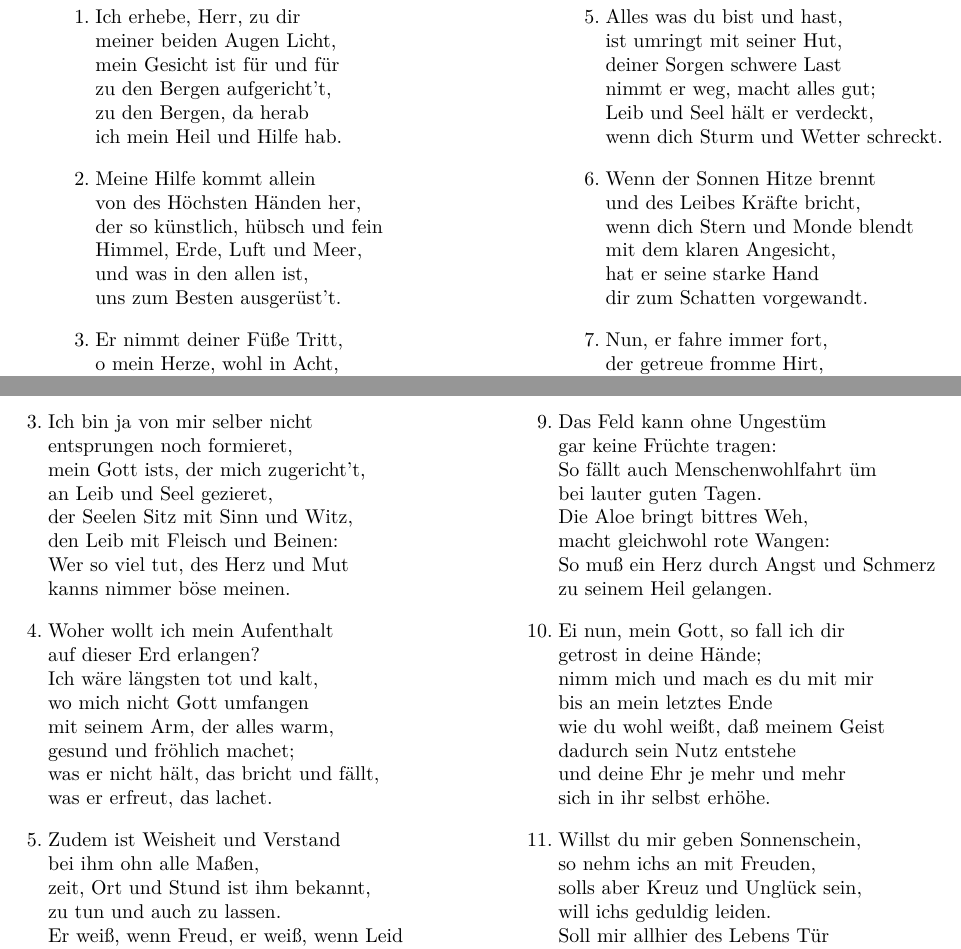
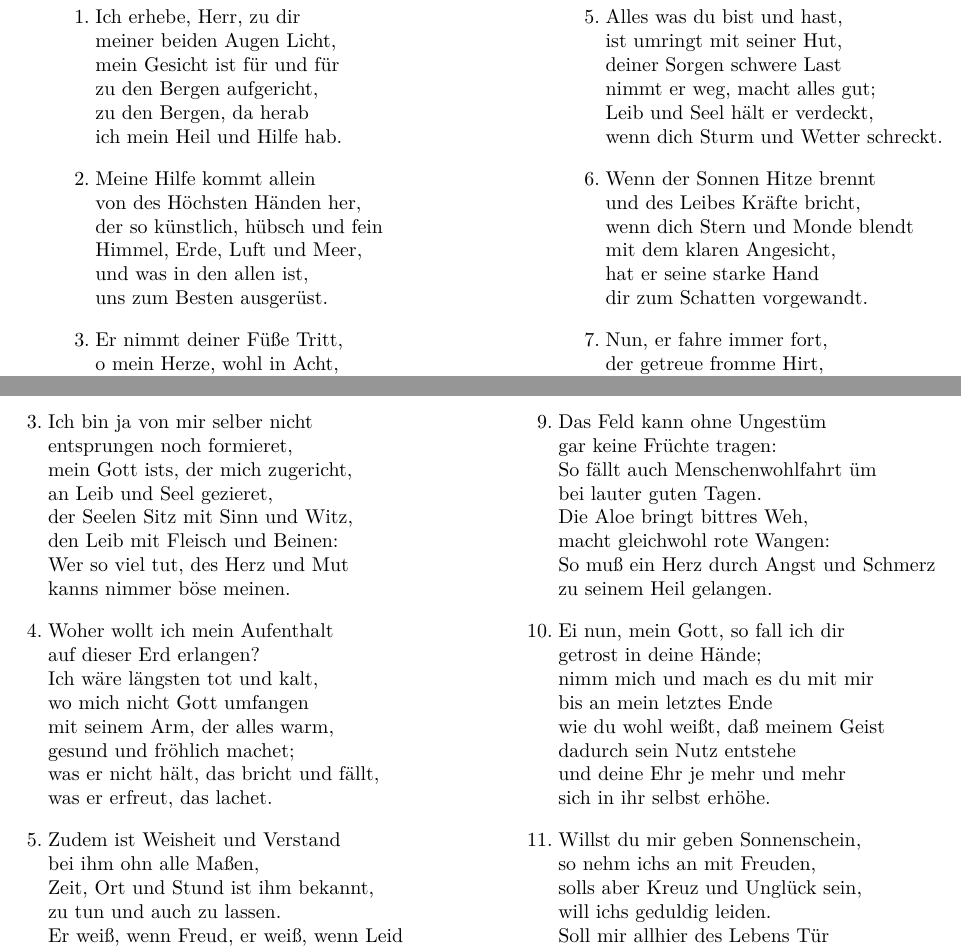
Before and after one commit to dvolkman11/paulgerhardt, a LaTeX book (pg-main-v01.tex, which reads pg-Ich-erhebe-Herr.tex, pg-Ich-hab-in.tex): two parts of pages 77 and 78 of 182, joined at a grey line, cut so that both start at the same text. Compiled offline with pdfLaTeX.

Commit message:
Spellcheck

```diff
--- a/pg-Ich-erhebe-Herr.tex
+++ b/pg-Ich-erhebe-Herr.tex
@@ -14,7 +14,7 @@
 \flagverse{1.} Ich erhebe, Herr, zu dir\\
 meiner beiden Augen Licht,\\
 mein Gesicht ist für und für\\
-zu den Bergen aufgericht't,\\
+zu den Bergen aufgericht,\\
 zu den Bergen, da herab\\
 ich mein Heil und Hilfe hab.
 
@@ -23,7 +23,7 @@ von des Höchsten Händen her,\\
 der so künstlich, hübsch und fein\\
 Himmel, Erde, Luft und Meer,\\
 und was in den allen ist,\\
-uns zum Besten ausgerüst't.
+uns zum Besten ausgerüst.
 
 \flagverse{3.} Er nimmt deiner Füße Tritt,\\
 o mein Herze, wohl in Acht,\\
--- a/pg-Ich-hab-in.tex
+++ b/pg-Ich-hab-in.tex
@@ -31,7 +31,7 @@ mich wieder zu erhöhen.
 
 \flagverse{3.} Ich bin ja von mir selber nicht\\
 entsprungen noch formieret,\\
-mein Gott ists, der mich zugericht't,\\
+mein Gott ists, der mich zugericht,\\
 an Leib und Seel gezieret,\\
 der Seelen Sitz mit Sinn und Witz,\\
 den Leib mit Fleisch und Beinen:\\
@@ -49,7 +49,7 @@ was er erfreut, das lachet.
 
 \flagverse{5.} Zudem ist Weisheit und Verstand\\
 bei ihm ohn alle Maßen,\\
-zeit, Ort und Stund ist ihm bekannt,\\
+Zeit, Ort und Stund ist ihm bekannt,\\
 zu tun und auch zu lassen.\\
 Er weiß, wenn Freud, er weiß, wenn Leid\\
 uns, seinen Kindern, diene;\\
```
Also changed, not shown: pg-Ich-der-ich.tex (+2 -2 lines), pg-Ich-habs-verdient.tex (+2 -2 lines), pg-Ich-gruesse-dich.tex (line endings or trailing spaces), pg-Ich-hab-oft.tex (line endings or trailing spaces), pg-Ich-preise-dich.tex (line endings or trailing spaces), pg-Ich-singe-dir.tex (line endings or trailing spaces), pg-Ich-steh-an.tex (line endings or trailing spaces).
